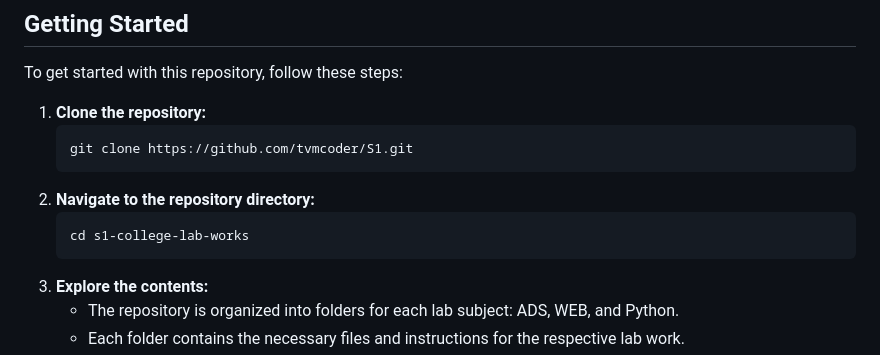
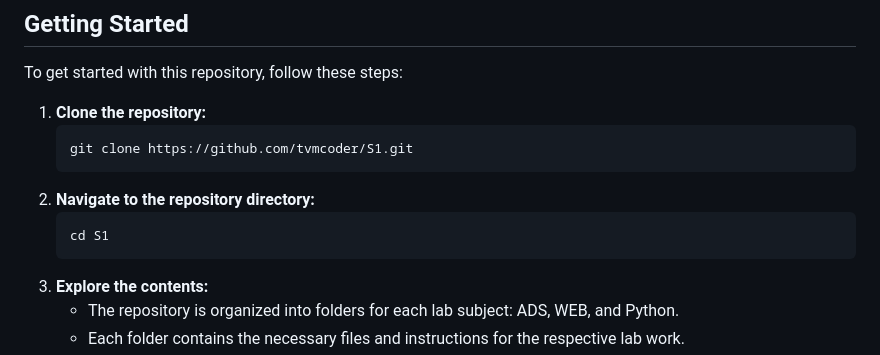
Before and after one commit to anandu-pn/S1, a Markdown page: README.md, the part around the change. GitHub-like rendering.

````diff
--- a/README.md
+++ b/README.md
@@ -28,7 +28,7 @@ To get started with this repository, follow these steps:
    ```
 2. **Navigate to the repository directory:**
    ```bash
-   cd s1-college-lab-works
+   cd S1
    ```
 3. **Explore the contents:**
    - The repository is organized into folders for each lab subject: ADS, WEB, and Python.
````
